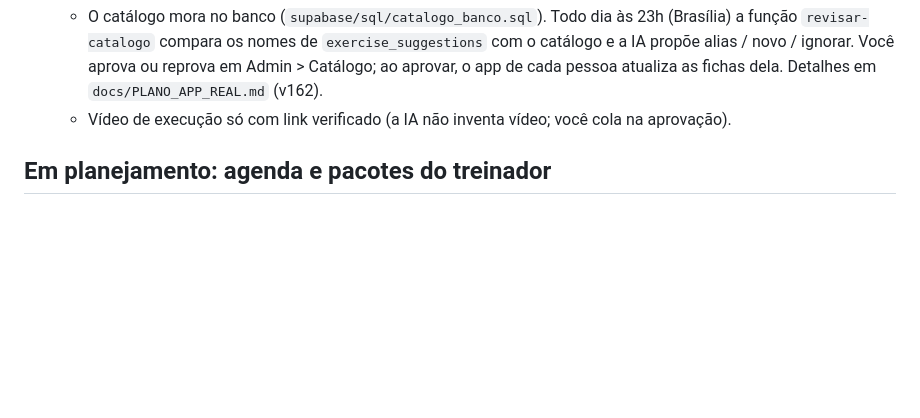
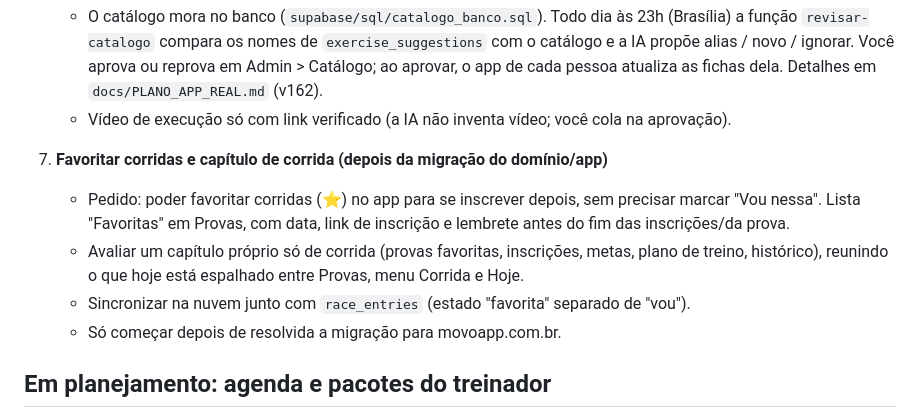
Before and after one commit to DursoAndre/meu-treino, a Markdown page: ROADMAP.md, the part around the change. GitHub-like rendering; blank space fills up the shorter version.

Commit message:
Roadmap: favoritar corridas e capítulo de corrida (depois da migração)
Co-Authored-By: Claude Sonnet 5.5 <noreply@anthropic.com>
Claude-Session: https://claude.ai/code/session_015cVe1JQ2CUkwbA3tfmAsiv

```diff
--- a/ROADMAP.md
+++ b/ROADMAP.md
@@ -47,6 +47,12 @@ Lista viva do que queremos discutir e implementar, em ordem de conversa (não de
 6. **Revisão do catálogo de exercícios (feito na v162)**
    - O catálogo mora no banco (`supabase/sql/catalogo_banco.sql`). Todo dia às 23h (Brasília) a função `revisar-catalogo` compara os nomes de `exercise_suggestions` com o catálogo e a IA propõe alias / novo / ignorar. Você aprova ou reprova em Admin > Catálogo; ao aprovar, o app de cada pessoa atualiza as fichas dela. Detalhes em `docs/PLANO_APP_REAL.md` (v162).
    - Vídeo de execução só com link verificado (a IA não inventa vídeo; você cola na aprovação).
+
+7. **Favoritar corridas e capítulo de corrida (depois da migração do domínio/app)**
+   - Pedido: poder favoritar corridas (⭐) no app para se inscrever depois, sem precisar marcar "Vou nessa". Lista "Favoritas" em Provas, com data, link de inscrição e lembrete antes do fim das inscrições/da prova.
+   - Avaliar um capítulo próprio só de corrida (provas favoritas, inscrições, metas, plano de treino, histórico), reunindo o que hoje está espalhado entre Provas, menu Corrida e Hoje.
+   - Sincronizar na nuvem junto com `race_entries` (estado "favorita" separado de "vou").
+   - Só começar depois de resolvida a migração para movoapp.com.br.
 
 ## Em planejamento: agenda e pacotes do treinador
 
```
